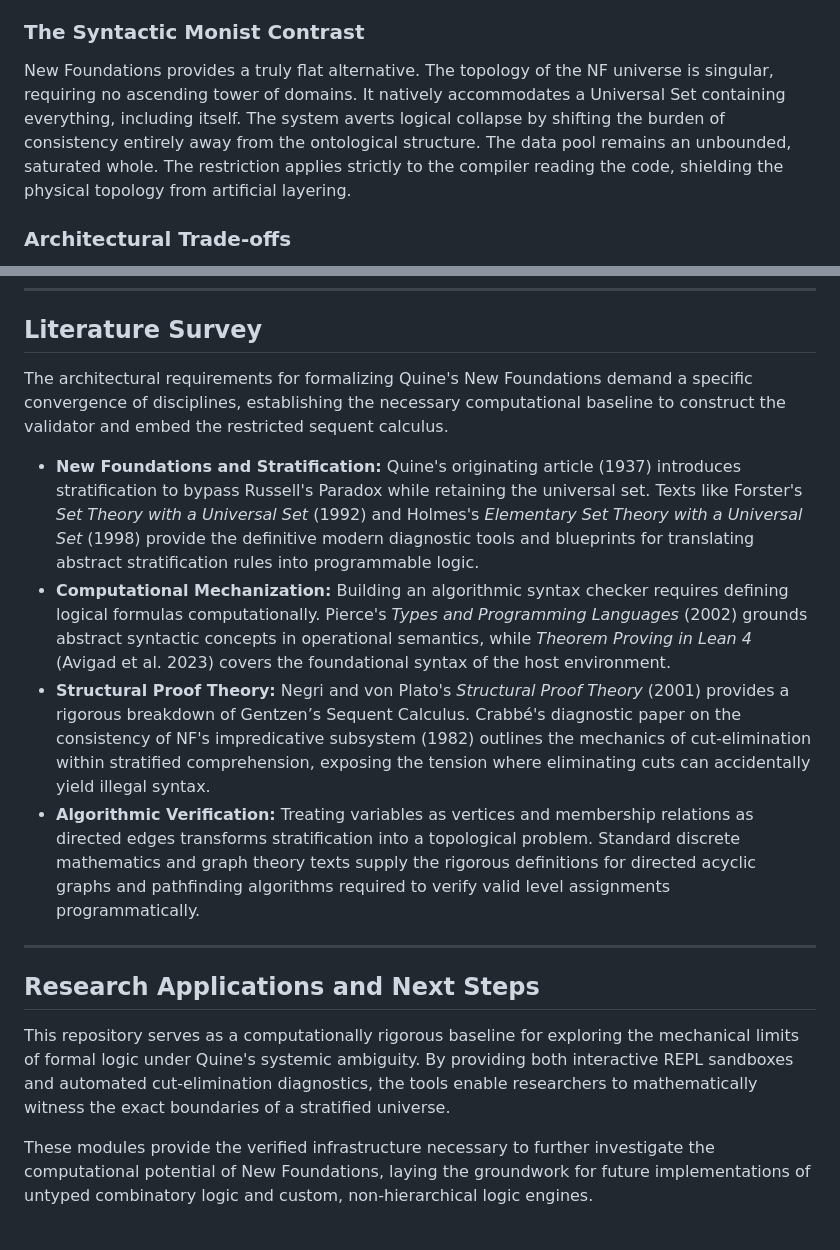
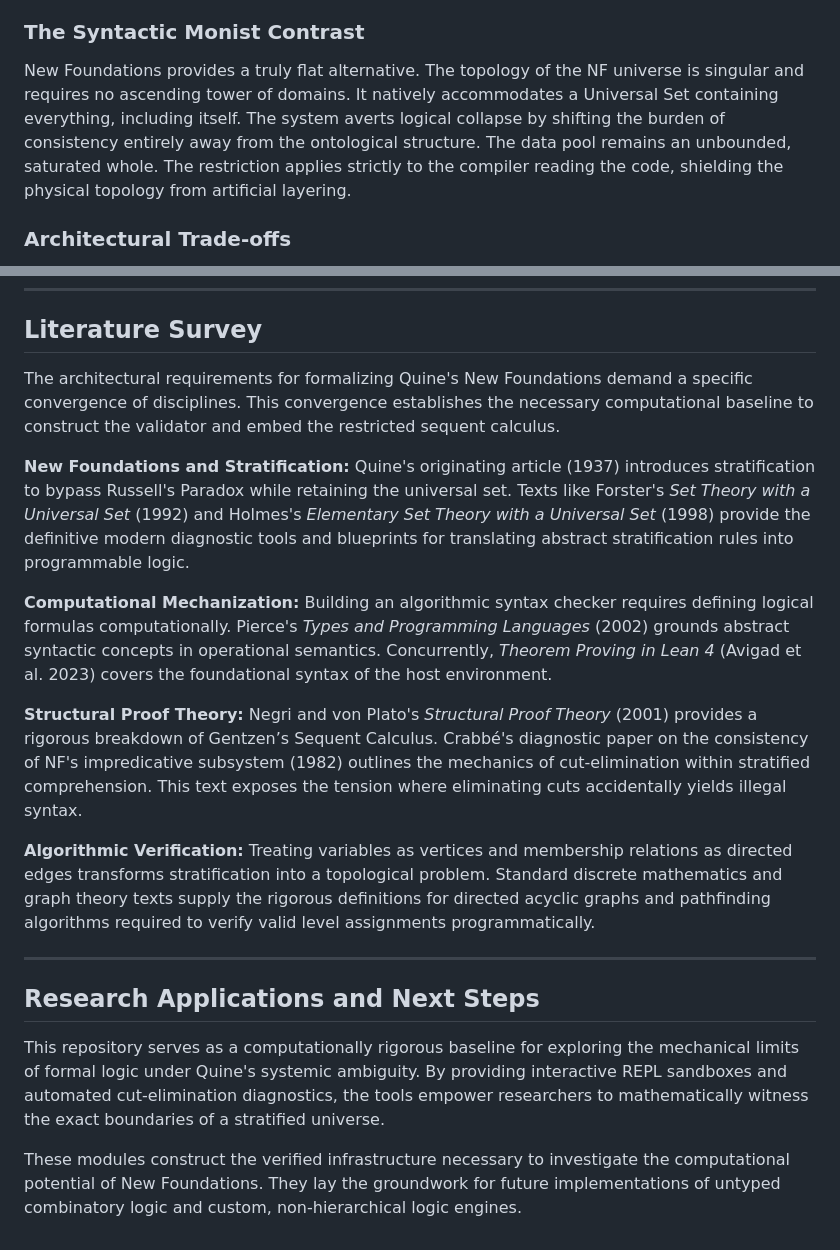
Before and after one commit to ryanncode/nf-sketches, a Markdown page: README.md, 2 parts joined by grey strips. Rendered like a GitHub page.

```diff
--- a/README.md
+++ b/README.md
@@ -108,7 +115,7 @@ HoTT successfully escapes the micro-level iterative construction of individual s
 
 ### The Syntactic Monist Contrast
 
-New Foundations provides a truly flat alternative. The topology of the NF universe is singular, requiring no ascending tower of domains. It natively accommodates a Universal Set containing everything, including itself. The system averts logical collapse by shifting the burden of consistency entirely away from the ontological structure. The data pool remains an unbounded, saturated whole. The restriction applies strictly to the compiler reading the code, shielding the physical topology from artificial layering.
+New Foundations provides a truly flat alternative. The topology of the NF universe is singular and requires no ascending tower of domains. It natively accommodates a Universal Set containing everything, including itself. The system averts logical collapse by shifting the burden of consistency entirely away from the ontological structure. The data pool remains an unbounded, saturated whole. The restriction applies strictly to the compiler reading the code, shielding the physical topology from artificial layering.
 
 ### Architectural Trade-offs
 
@@ -127,17 +134,20 @@ HoTT excels at tracking generative paths of equivalence and modeling the precise
 
 ## Literature Survey
 
-The architectural requirements for formalizing Quine's New Foundations demand a specific convergence of disciplines, establishing the necessary computational baseline to construct the validator and embed the restricted sequent calculus.
+The architectural requirements for formalizing Quine's New Foundations demand a specific convergence of disciplines. This convergence establishes the necessary computational baseline to construct the validator and embed the restricted sequent calculus.
 
-* **New Foundations and Stratification:** Quine's originating article (1937) introduces stratification to bypass Russell's Paradox while retaining the universal set. Texts like Forster's *Set Theory with a Universal Set* (1992) and Holmes's *Elementary Set Theory with a Universal Set* (1998) provide the definitive modern diagnostic tools and blueprints for translating abstract stratification rules into programmable logic.
-* **Computational Mechanization:** Building an algorithmic syntax checker requires defining logical formulas computationally. Pierce's *Types and Programming Languages* (2002) grounds abstract syntactic concepts in operational semantics, while *Theorem Proving in Lean 4* (Avigad et al. 2023) covers the foundational syntax of the host environment.
-* **Structural Proof Theory:** Negri and von Plato's *Structural Proof Theory* (2001) provides a rigorous breakdown of Gentzen’s Sequent Calculus. Crabbé's diagnostic paper on the consistency of NF's impredicative subsystem (1982) outlines the mechanics of cut-elimination within stratified comprehension, exposing the tension where eliminating cuts can accidentally yield illegal syntax.
-* **Algorithmic Verification:** Treating variables as vertices and membership relations as directed edges transforms stratification into a topological problem. Standard discrete mathematics and graph theory texts supply the rigorous definitions for directed acyclic graphs and pathfinding algorithms required to verify valid level assignments programmatically.
+**New Foundations and Stratification:** Quine's originating article (1937) introduces stratification to bypass Russell's Paradox while retaining the universal set. Texts like Forster's *Set Theory with a Universal Set* (1992) and Holmes's *Elementary Set Theory with a Universal Set* (1998) provide the definitive modern diagnostic tools and blueprints for translating abstract stratification rules into programmable logic.
+
+**Computational Mechanization:** Building an algorithmic syntax checker requires defining logical formulas computationally. Pierce's *Types and Programming Languages* (2002) grounds abstract syntactic concepts in operational semantics. Concurrently, *Theorem Proving in Lean 4* (Avigad et al. 2023) covers the foundational syntax of the host environment.
+
+**Structural Proof Theory:** Negri and von Plato's *Structural Proof Theory* (2001) provides a rigorous breakdown of Gentzen’s Sequent Calculus. Crabbé's diagnostic paper on the consistency of NF's impredicative subsystem (1982) outlines the mechanics of cut-elimination within stratified comprehension. This text exposes the tension where eliminating cuts accidentally yields illegal syntax.
+
+**Algorithmic Verification:** Treating variables as vertices and membership relations as directed edges transforms stratification into a topological problem. Standard discrete mathematics and graph theory texts supply the rigorous definitions for directed acyclic graphs and pathfinding algorithms required to verify valid level assignments programmatically.
 
 ---
 
 ## Research Applications and Next Steps
 
-This repository serves as a computationally rigorous baseline for exploring the mechanical limits of formal logic under Quine's systemic ambiguity. By providing both interactive REPL sandboxes and automated cut-elimination diagnostics, the tools enable researchers to mathematically witness the exact boundaries of a stratified universe.
+This repository serves as a computationally rigorous baseline for exploring the mechanical limits of formal logic under Quine's systemic ambiguity. By providing interactive REPL sandboxes and automated cut-elimination diagnostics, the tools empower researchers to mathematically witness the exact boundaries of a stratified universe.
 
-These modules provide the verified infrastructure necessary to further investigate the computational potential of New Foundations, laying the groundwork for future implementations of untyped combinatory logic and custom, non-hierarchical logic engines.
+These modules construct the verified infrastructure necessary to investigate the computational potential of New Foundations. They lay the groundwork for future implementations of untyped combinatory logic and custom, non-hierarchical logic engines.
```
Also changed, not shown: other parts of README.md (+36 -29 lines), AUDIT.md (+34 -116 lines).
